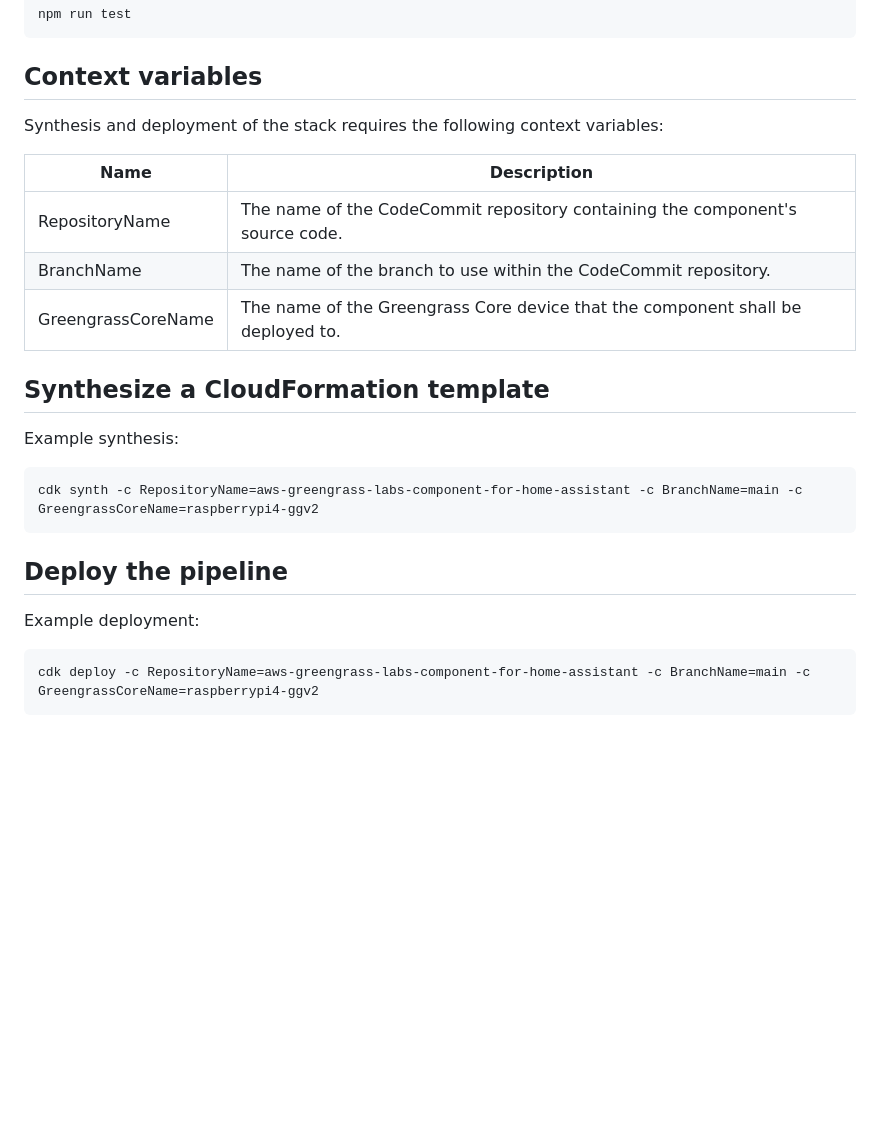
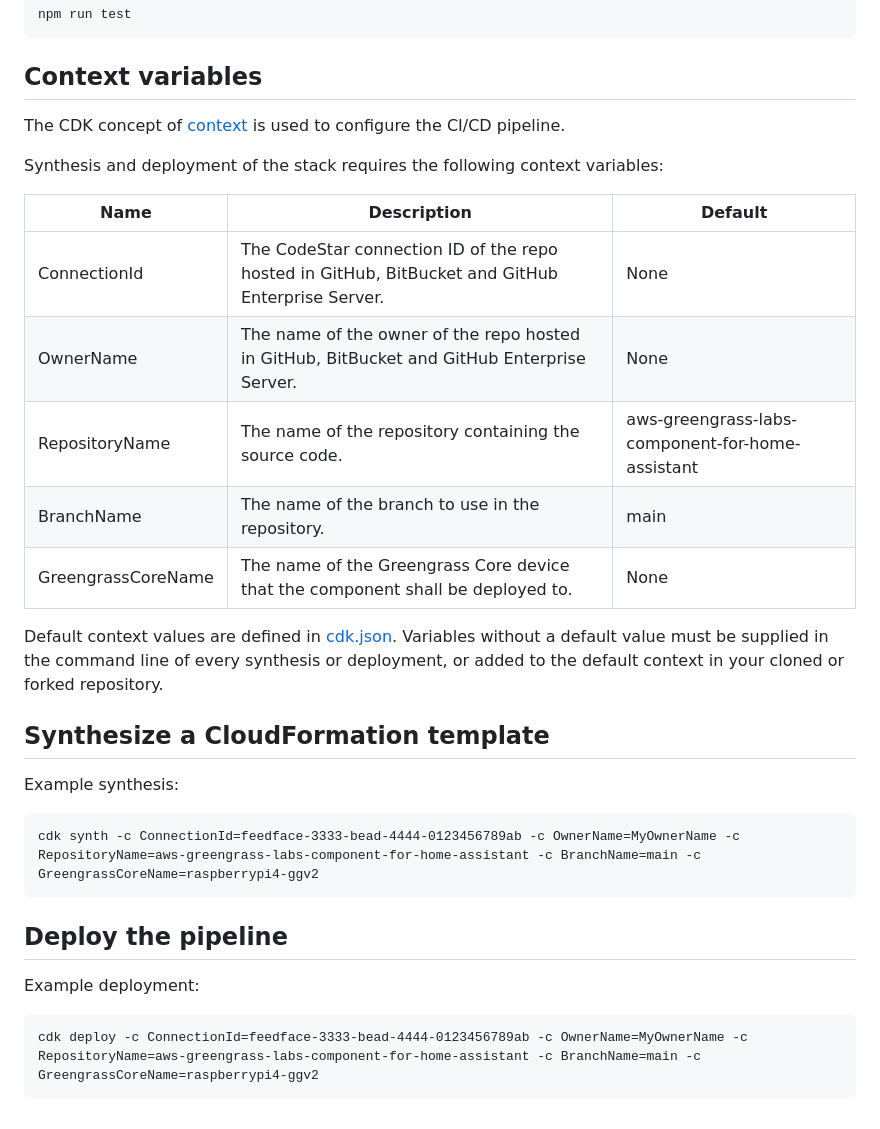
Before and after one commit to awslabs/aws-greengrass-labs-component-for-home-assistant, a Markdown page: cicd/README.md, the part around one of its changes. Drawn GitHub-style; blank space fills up the shorter version.

````diff
--- a/cicd/README.md
+++ b/cicd/README.md
@@ -47,25 +59,32 @@ npm run test
 
 ## Context variables
 
+The CDK concept of [context](https://docs.aws.amazon.com/cdk/v2/guide/context.html) is used to configure the CI/CD pipeline.
+
 Synthesis and deployment of the stack requires the following context variables:
 
-| Name                  | Description                                                                             |
-| --------------------- | --------------------------------------------------------------------------------------- |
-| RepositoryName        | The name of the CodeCommit repository containing the component's source code.           |
-| BranchName            | The name of the branch to use within the CodeCommit repository.                         |
-| GreengrassCoreName    | The name of the Greengrass Core device that the component shall be deployed to.         |
+| Name               | Description                                                                                         | Default |
+| ------------------ | --------------------------------------------------------------------------------------------------- | ------- |
+| ConnectionId       | The CodeStar connection ID of the repo hosted in GitHub, BitBucket and GitHub Enterprise Server.    | None    |
+| OwnerName          | The name of the owner of the repo hosted in GitHub, BitBucket and GitHub Enterprise Server.         | None    |
+| RepositoryName     | The name of the repository containing the source code.                                              | aws-greengrass-labs-component-for-home-assistant |
+| BranchName         | The name of the branch to use in the repository.                                                    | main    |
+| GreengrassCoreName | The name of the Greengrass Core device that the component shall be deployed to.                     | None    |
+
+Default context values are defined in [cdk.json](cdk.json). Variables without a default value must be supplied in the command line of every synthesis or deployment, or added to the default context in your cloned or forked repository.
 
 ## Synthesize a CloudFormation template
 
 Example synthesis:
 
 ```
-cdk synth -c RepositoryName=aws-greengrass-labs-component-for-home-assistant -c BranchName=main -c GreengrassCoreName=raspberrypi4-ggv2
+cdk synth -c ConnectionId=feedface-3333-bead-4444-0123456789ab -c OwnerName=MyOwnerName -c RepositoryName=aws-greengrass-labs-component-for-home-assistant -c BranchName=main -c GreengrassCoreName=raspberrypi4-ggv2
 ```
+
 ## Deploy the pipeline
 
 Example deployment:
 
 ```
-cdk deploy -c RepositoryName=aws-greengrass-labs-component-for-home-assistant -c BranchName=main -c GreengrassCoreName=raspberrypi4-ggv2
+cdk deploy -c ConnectionId=feedface-3333-bead-4444-0123456789ab -c OwnerName=MyOwnerName -c RepositoryName=aws-greengrass-labs-component-for-home-assistant -c BranchName=main -c GreengrassCoreName=raspberrypi4-ggv2
 ```
````
Also changed, not shown: other parts of cicd/README.md (+16 -4 lines), cicd/images/ggv2-ha-cicd-pipeline-architecture.png, 4 other files.
